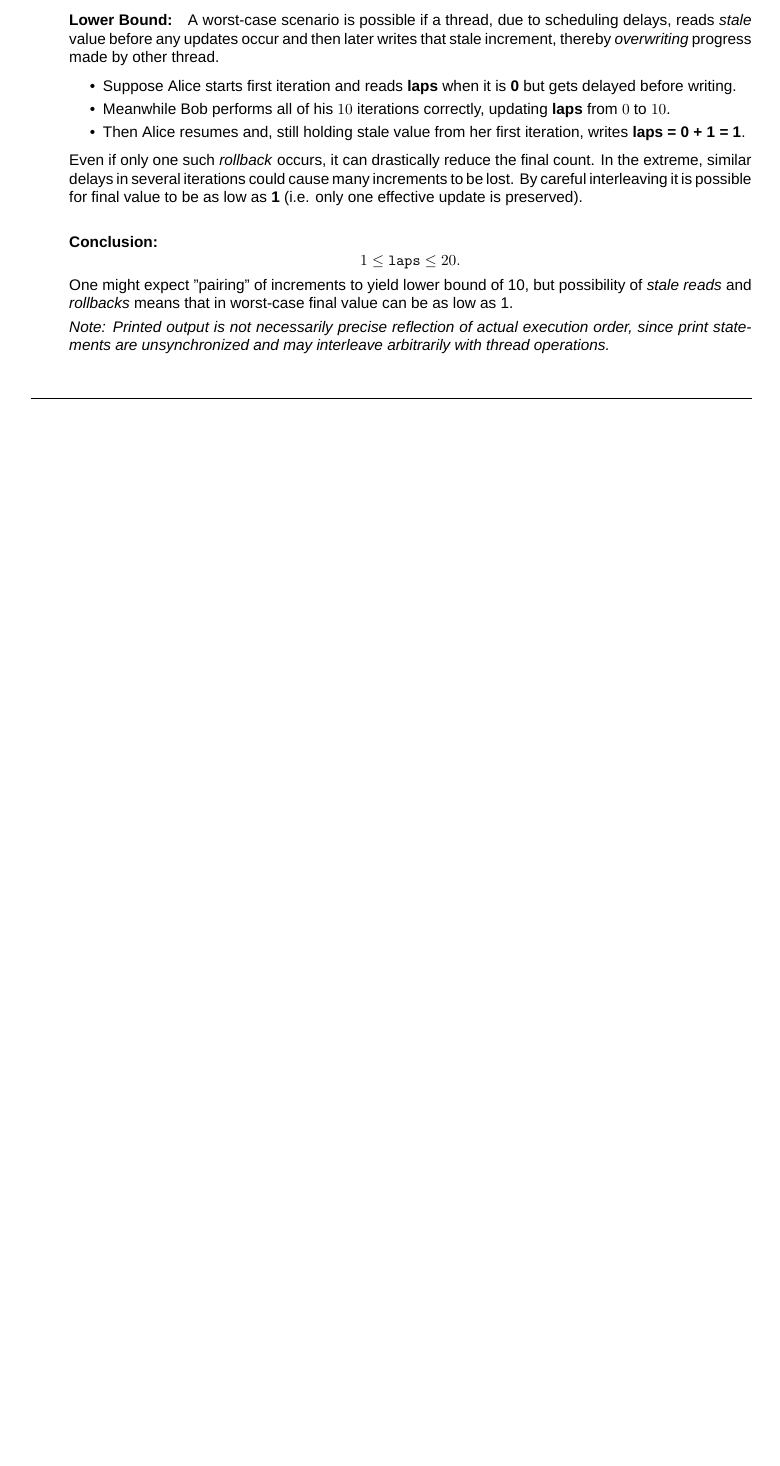
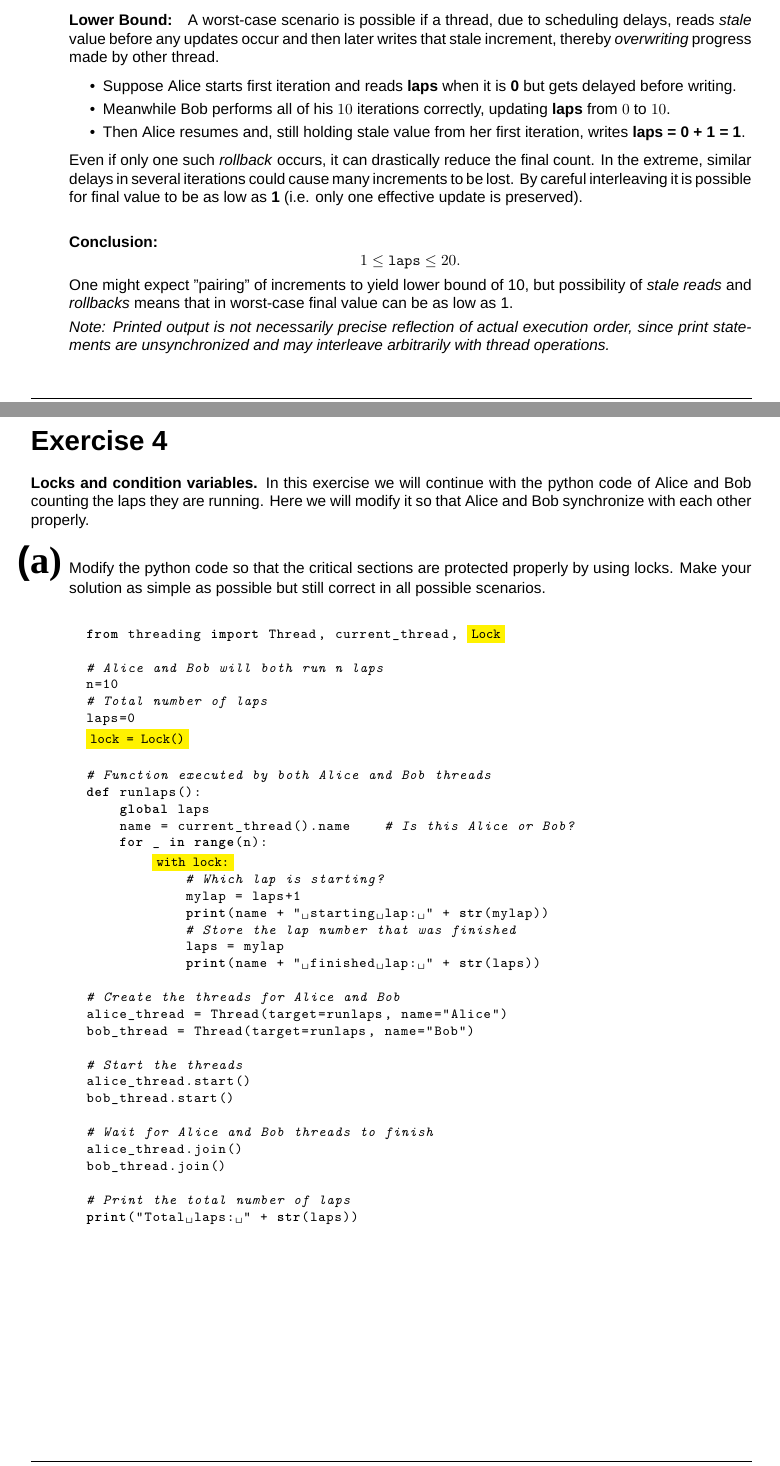
Before and after one commit to juhapekka/Computing-platforms, a LaTeX document (TKT20016-viikko5.tex): part of page 3 of 3 before the commit and two parts of pages 3 and 4 of 6 after it, the two joined at a grey line, cut so that both start at the same text, the shorter picture padded with empty space. Compiled offline with XeLaTeX; a missing font is replaced by an installed copy or a similar font.

Commit message:
viikko5 tehtävä4 tehty

```diff
--- a/TKT20016-viikko5.tex
+++ b/TKT20016-viikko5.tex
@@ -22,6 +22,9 @@
 \usepackage{bookmark}
 \usepackage{enumitem}
 \usepackage{amsmath}
+\usepackage{listings}
+\lstset{language=Python, basicstyle=\ttfamily\small, breaklines=true}
+\lstset{escapeinside={(*@}{@*)}}
 \usepackage{fontspec}
 \setmainfont{Arial}
 \newfontfamily\stylishfont{Noteworthy}
@@ -290,3 +293,62 @@ means that in worst-case final value can be as low as 1.
 of actual execution order, since print statements are unsynchronized
 and may interleave arbitrarily with thread operations.}
 
+\end{enumerate}
+
+
+
+\newpage
+
+\exercise{4}
+\textbf{Locks and condition variables.} In this exercise we will
+continue with the python code of Alice and Bob counting the laps
+they are running. Here we will modify it so that Alice and Bob
+synchronize with each other properly.
+
+\begin{enumerate}[label=\textbf{\makebox[1cm][l]{\Huge\text{(\stylishfont\alph*)}}}, leftmargin=!, labelindent=0pt]
+
+  \item Modify the python code so that the critical sections are
+  protected properly by using locks. Make your solution as simple
+  as possible but still correct in all possible scenarios. \newline
+
+
+
+\begin{lstlisting}
+  from threading import Thread, current_thread, (*@\colorbox{yellow}{Lock}@*)
+
+  # Alice and Bob will both run n laps
+  n=10
+  # Total number of laps
+  laps=0
+  (*@\colorbox{yellow}{lock = Lock()}@*)
+
+  # Function executed by both Alice and Bob threads
+  def runlaps():
+      global laps
+      name = current_thread().name    # Is this Alice or Bob?
+      for _ in range(n):
+          (*@\colorbox{yellow}{with lock:}@*)
+              # Which lap is starting?
+              mylap = laps+1
+              print(name + " starting lap: " + str(mylap))
+              # Store the lap number that was finished
+              laps = mylap
+              print(name + " finished lap: " + str(laps))
+
+  # Create the threads for Alice and Bob
+  alice_thread = Thread(target=runlaps, name="Alice")
+  bob_thread = Thread(target=runlaps, name="Bob")
+
+  # Start the threads
+  alice_thread.start()
+  bob_thread.start()
+
+  # Wait for Alice and Bob threads to finish
+  alice_thread.join()
+  bob_thread.join()
+
+  # Print the total number of laps
+  print("Total laps: " + str(laps))
+\end{lstlisting}
+
+\newpage
```
Also changed, not shown: TKT20016-viikko5.tex (77 more changed lines).
